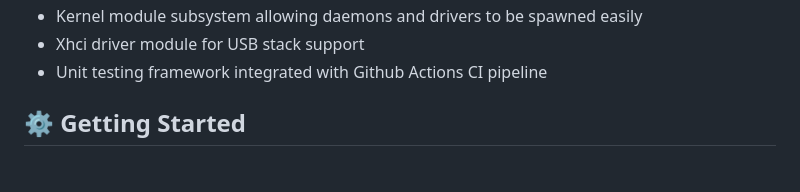
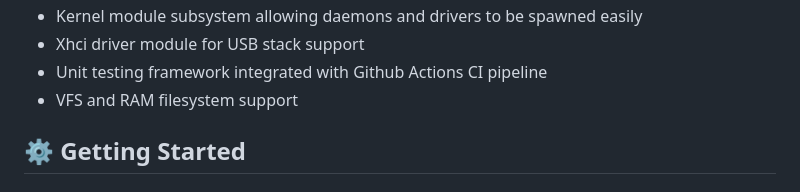
Before and after one commit to FlareCoding/StelluxOS, a Markdown page: README.md, the part around the change. Rendered like a GitHub page.

Commit message:
updated the README to mention the latest VFS work

```diff
--- a/README.md
+++ b/README.md
@@ -121,6 +121,7 @@ when it actually happened.
 - Kernel module subsystem allowing daemons and drivers to be spawned easily
 - Xhci driver module for USB stack support
 - Unit testing framework integrated with Github Actions CI pipeline
+- VFS and RAM filesystem support
 
 <!-- Getting Started -->
 ## :gear: Getting Started
```
